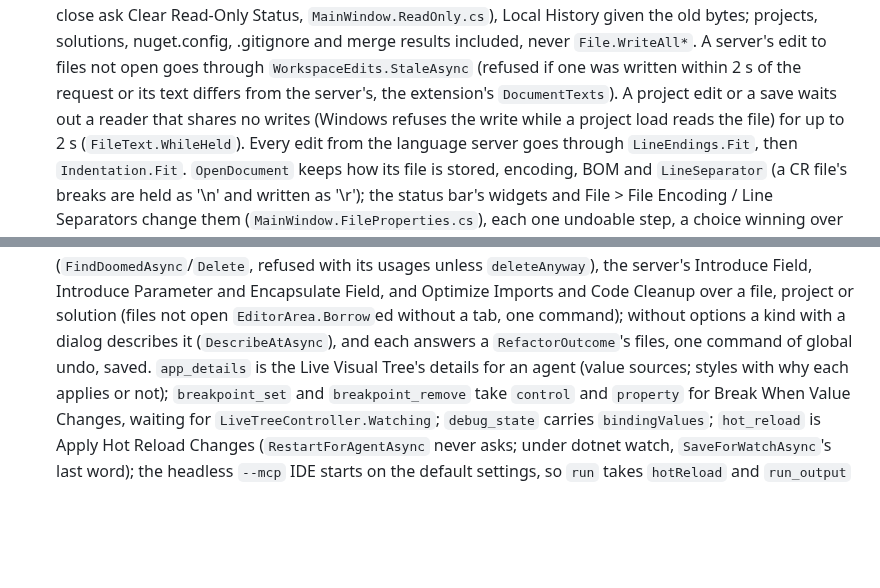
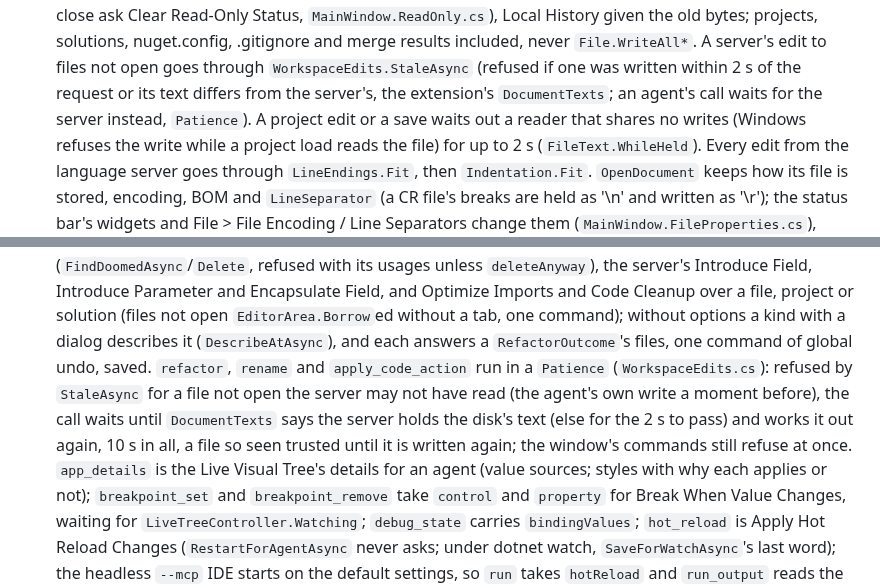
Before and after one commit to ChaseDRedmon/passenger, a Markdown page: CLAUDE.md, 2 parts joined by grey strips. Rendered like a GitHub page; blank space fills up the shorter version.

Commit message:
CLAUDE.md: an agent's refactor, rename and apply_code_action wait in a Patience for the server to read a file just written (Part of #211)
Co-Authored-By: Claude Opus 5.5 (1M context) <noreply@anthropic.com>
Claude-Session: https://claude.ai/code/session_0151UQTkY7PefAbDQMDzuRwY

```diff
--- a/CLAUDE.md
+++ b/CLAUDE.md
@@ -524,7 +524,7 @@ window or takes the focus; it shows everything but the system's own window chrom
   window's close ask Clear Read-Only Status, `MainWindow.ReadOnly.cs`), Local History given the old bytes; projects,
   solutions, nuget.config, .gitignore and merge results included, never `File.WriteAll*`. A server's edit to files not
   open goes through `WorkspaceEdits.StaleAsync` (refused if one was written within 2 s of the request or its text differs
-  from the server's, the extension's `DocumentTexts`). A project edit or a save waits out a reader that shares no
+  from the server's, the extension's `DocumentTexts`; an agent's call waits for the server instead, `Patience`). A project edit or a save waits out a reader that shares no
   writes (Windows refuses the write while a project load reads the file) for up to 2 s (`FileText.WhileHeld`). Every
   edit from the language server goes through
   `LineEndings.Fit`, then `Indentation.Fit`. `OpenDocument` keeps how its file is stored, encoding, BOM and
@@ -593,7 +593,10 @@ window or takes the focus; it shows everything but the system's own window chrom
   unless `deleteAnyway`), the server's Introduce Field, Introduce Parameter and Encapsulate Field, and Optimize Imports
   and Code Cleanup over a file, project or solution (files not open `EditorArea.Borrow`ed without a tab, one command);
   without options a kind with a dialog describes it (`DescribeAtAsync`), and each answers a `RefactorOutcome`'s files,
-  one command of global undo, saved. `app_details` is the
+  one command of global undo, saved. `refactor`, `rename` and `apply_code_action` run in a `Patience` (`WorkspaceEdits.cs`):
+  refused by `StaleAsync` for a file not open the server may not have read (the agent's own write a moment before), the
+  call waits until `DocumentTexts` says the server holds the disk's text (else for the 2 s to pass) and works it out
+  again, 10 s in all, a file so seen trusted until it is written again; the window's commands still refuse at once. `app_details` is the
   Live Visual Tree's details for an agent (value sources; styles with why each applies or not); `breakpoint_set` and
   `breakpoint_remove` take `control` and `property` for Break When Value Changes, waiting for
   `LiveTreeController.Watching`; `debug_state` carries `bindingValues`; `hot_reload` is Apply Hot Reload Changes
```
